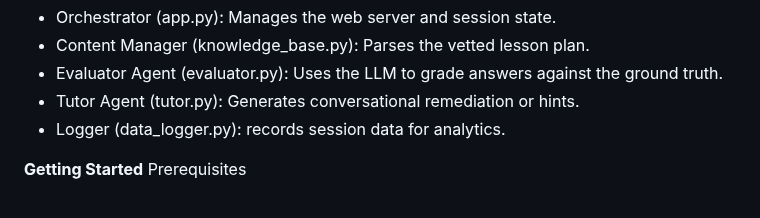
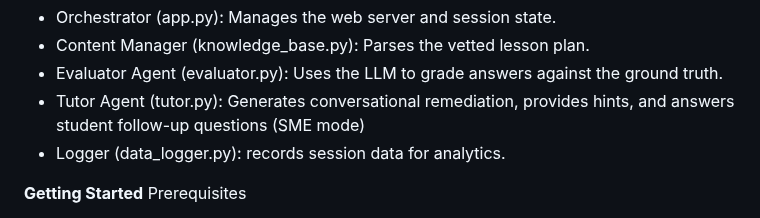
Before and after one commit to petetrujillo/responsible-ai-tutor-k12, a Markdown page: README.md, the part around the change. Drawn GitHub-style.

```diff
--- a/README.md
+++ b/README.md
@@ -34,7 +34,7 @@ The application operates as a Multi-Agent System  powered by Flask and Google Ge
 - Orchestrator (app.py): Manages the web server and session state.
 - Content Manager (knowledge_base.py): Parses the vetted lesson plan.
 - Evaluator Agent (evaluator.py): Uses the LLM to grade answers against the ground truth.
-- Tutor Agent (tutor.py): Generates conversational remediation or hints.
+- Tutor Agent (tutor.py): Generates conversational remediation, provides hints, and answers student follow-up questions (SME mode)
 - Logger (data_logger.py): records session data for analytics.
 
 **Getting Started**
```
